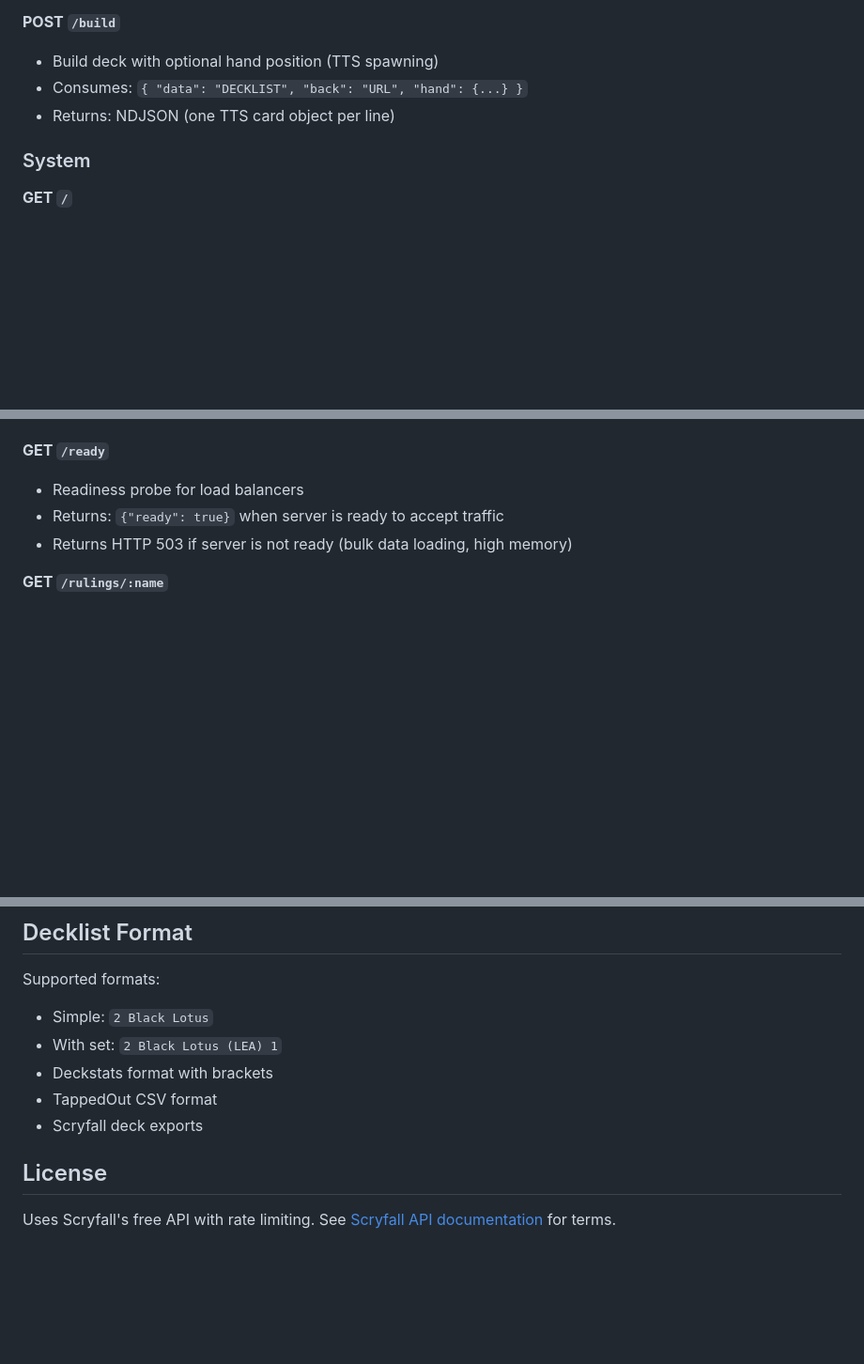
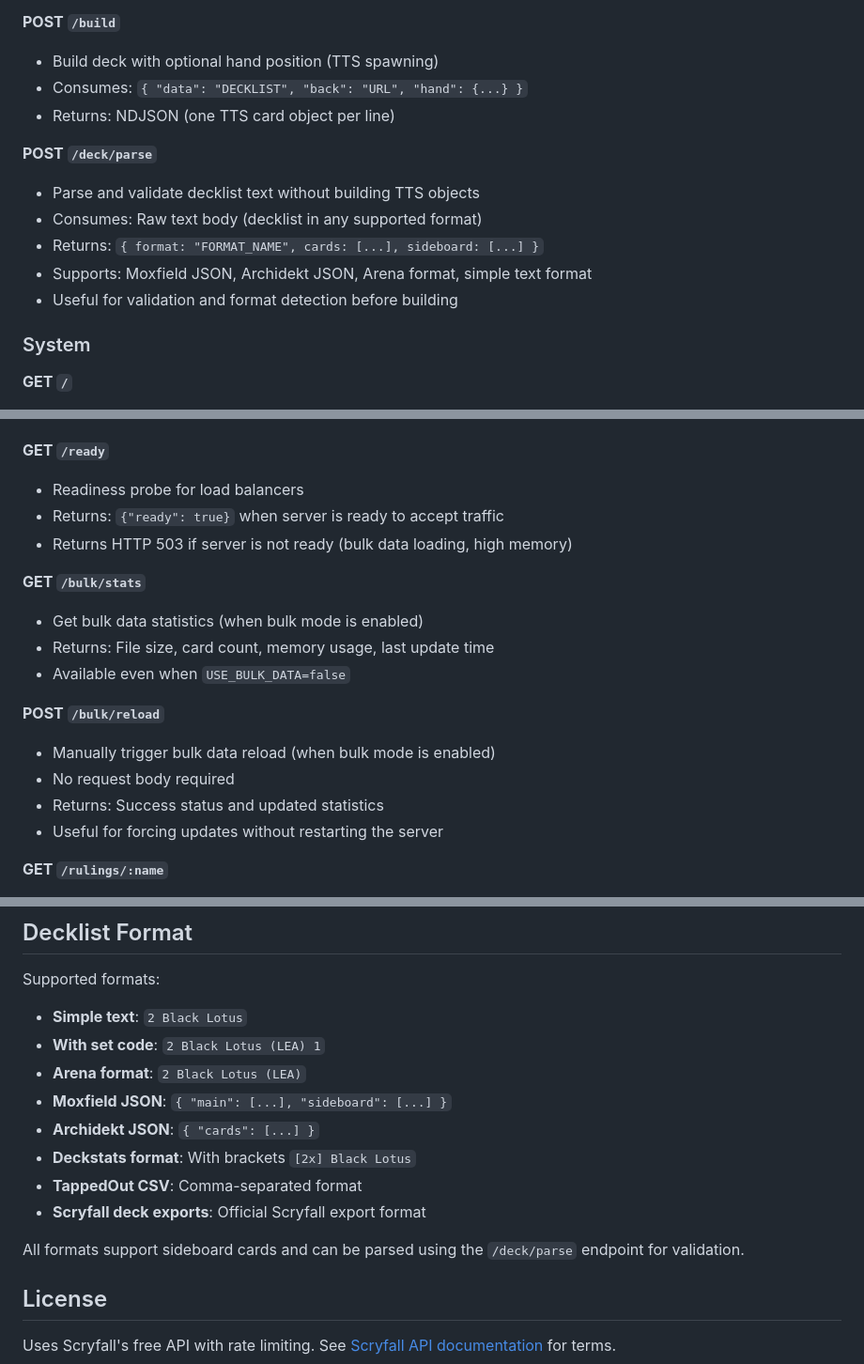
Before and after one commit to zkzeroxvirus/mtg-card-importer-backend, a Markdown page: README.md, 3 parts joined by grey strips. Shown at 94% size. Rendered like a GitHub page; blank space fills up the shorter version.

Commit message:
Update README with missing API endpoints and improved documentation
Co-authored-by: zkzeroxvirus <158206949+zkzeroxvirus@users.noreply.github.com>

```diff
--- a/README.md
+++ b/README.md
@@ -183,6 +183,13 @@ Example: `GET /sets/dom`
 - Consumes: `{ "data": "DECKLIST", "back": "URL", "hand": {...} }`
 - Returns: NDJSON (one TTS card object per line)
 
+**POST `/deck/parse`**
+- Parse and validate decklist text without building TTS objects
+- Consumes: Raw text body (decklist in any supported format)
+- Returns: `{ format: "FORMAT_NAME", cards: [...], sideboard: [...] }`
+- Supports: Moxfield JSON, Archidekt JSON, Arena format, simple text format
+- Useful for validation and format detection before building
+
 ### System
 
 **GET `/`**
@@ -200,6 +207,17 @@ Example: `GET /sets/dom`
 - Returns: `{"ready": true}` when server is ready to accept traffic
 - Returns HTTP 503 if server is not ready (bulk data loading, high memory)
 
+**GET `/bulk/stats`**
+- Get bulk data statistics (when bulk mode is enabled)
+- Returns: File size, card count, memory usage, last update time
+- Available even when `USE_BULK_DATA=false`
+
+**POST `/bulk/reload`**
+- Manually trigger bulk data reload (when bulk mode is enabled)
+- No request body required
+- Returns: Success status and updated statistics
+- Useful for forcing updates without restarting the server
+
 **GET `/rulings/:name`**
 - Fetch card rulings by card name
 - Returns: Scryfall rulings list
@@ -289,11 +313,16 @@ See [SCRYFALL_API_COMPLIANCE.md](SCRYFALL_API_COMPLIANCE.md) for detailed techni
 ## Decklist Format
 
 Supported formats:
-- Simple: `2 Black Lotus`
-- With set: `2 Black Lotus (LEA) 1`
-- Deckstats format with brackets
-- TappedOut CSV format
-- Scryfall deck exports
+- **Simple text**: `2 Black Lotus`
+- **With set code**: `2 Black Lotus (LEA) 1`
+- **Arena format**: `2 Black Lotus (LEA)`
+- **Moxfield JSON**: `{ "main": [...], "sideboard": [...] }`
+- **Archidekt JSON**: `{ "cards": [...] }`
+- **Deckstats format**: With brackets `[2x] Black Lotus`
+- **TappedOut CSV**: Comma-separated format
+- **Scryfall deck exports**: Official Scryfall export format
+
+All formats support sideboard cards and can be parsed using the `/deck/parse` endpoint for validation.
 
 ## License
 
```
Also changed, not shown: other parts of README.md (+6 -0 lines).
